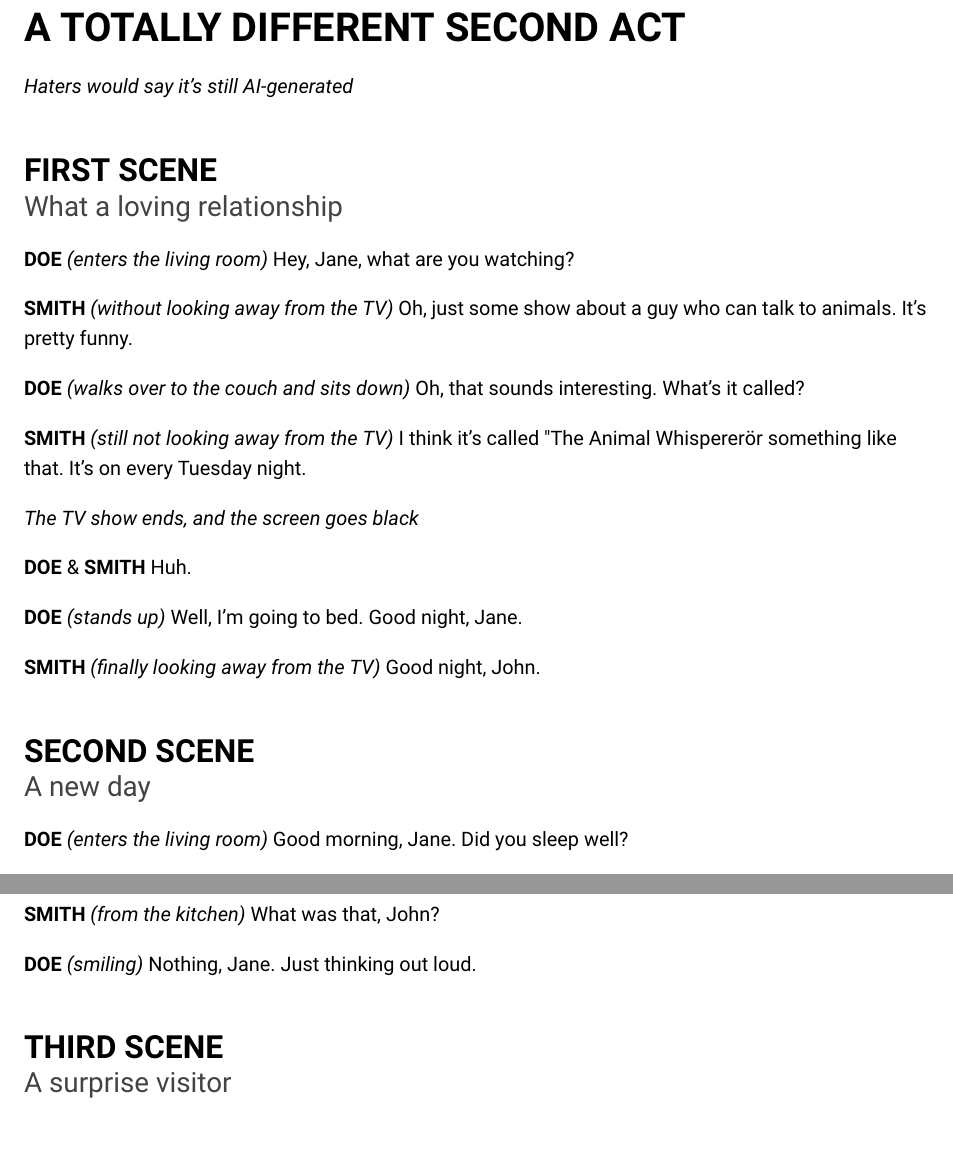
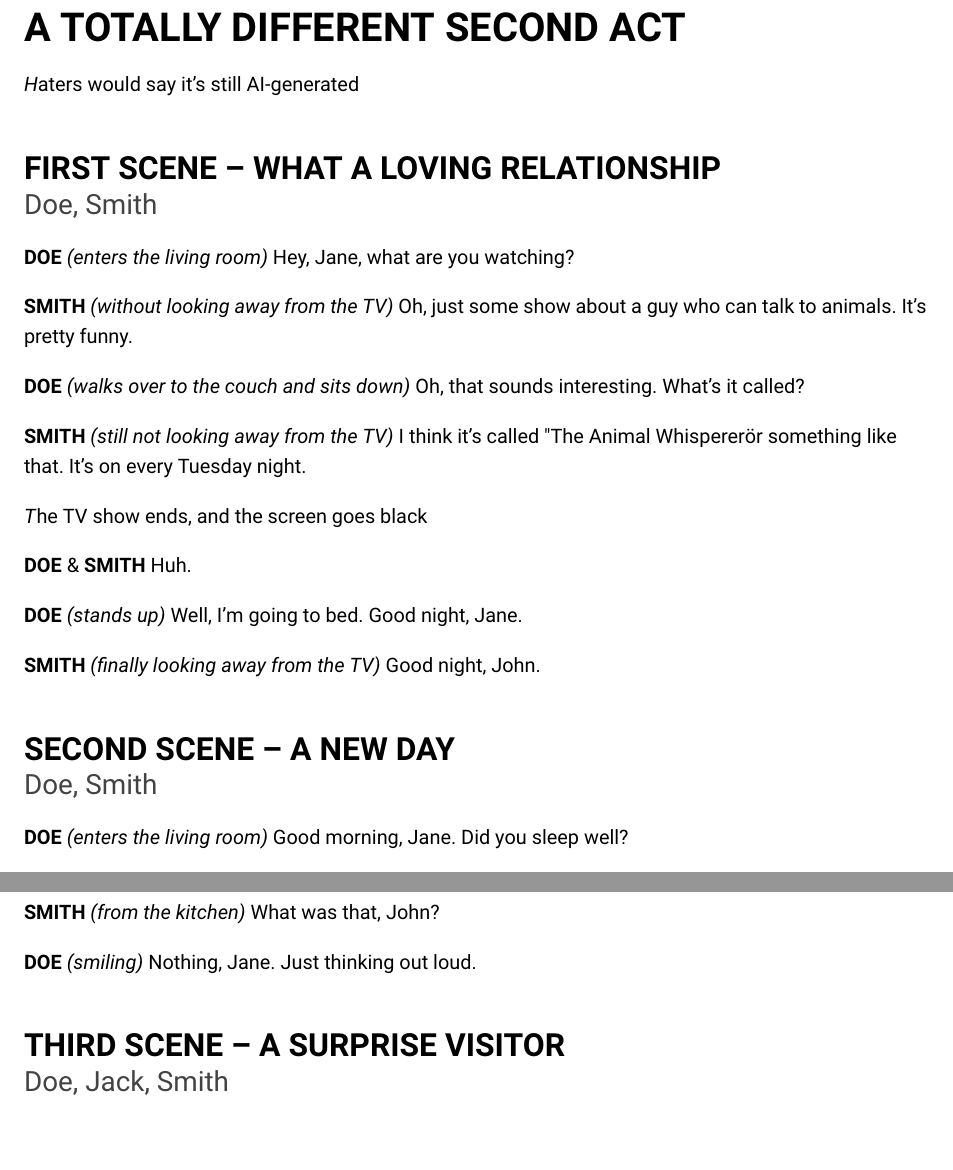
Before and after one commit to LBBO/latex-playbook, a LaTeX document (src/main.tex, which reads src/act_2.tex): two parts of page 6 of 7, joined at a grey line, cut so that both start at the same text. Compiled offline with pdfLaTeX.

Commit message:
Fix scene titles

```diff
--- a/src/act_2.tex
+++ b/src/act_2.tex
@@ -1,17 +1,17 @@
 \act{A totally different second act}
-\BlockStageDirection{Haters would say it's still AI-generated}
+\BlockStageDirection Haters would say it's still AI-generated
 
-\scene{First Scene}{What a loving relationship}
+\scene{First Scene -- What a loving relationship}{Doe, Smith}
 \character{doe} \InlineStageDirection{enters the living room} Hey, Jane, what are you watching?
 \character{smith} \InlineStageDirection{without looking away from the TV} Oh, just some show about a guy who can talk to animals. It's pretty funny.
 \character{doe} \InlineStageDirection{walks over to the couch and sits down} Oh, that sounds interesting. What's it called?
 \character{smith} \InlineStageDirection{still not looking away from the TV} I think it's called "The Animal Whisperer" or something like that. It's on every Tuesday night.
-\BlockStageDirection{The TV show ends, and the screen goes black}
+\BlockStageDirection The TV show ends, and the screen goes black
 \characterss{doe}{smith} Huh.
 \character{doe} \InlineStageDirection{stands up} Well, I'm going to bed. Good night, Jane.
 \character{smith} \InlineStageDirection{finally looking away from the TV} Good night, John.
 
-\scene{Second Scene}{A new day}
+\scene{Second Scene -- A new day}{Doe, Smith}
 \character{doe} \InlineStageDirection{enters the living room} Good morning, Jane. Did you sleep well?
 \character{smith} \InlineStageDirection{yawning} Yeah, I did. How about you?
 \character{doe} \InlineStageDirection{stretching} I slept like a log. I feel great.
@@ -22,7 +22,7 @@
 \character{smith} \InlineStageDirection{from the kitchen} What was that, John?
 \character{doe} \InlineStageDirection{smiling} Nothing, Jane. Just thinking out loud.
 
-\scene{Third Scene}{A surprise visitor}
+\scene{Third Scene -- A surprise visitor}{Doe, Jack, Smith}
 \character{jack} \InlineStageDirection{enters the living room} Hey, guys. What's up?
 \characterss{doe}{smith} \InlineStageDirection{surprised} Jack! What are you doing here?
 \character{jack} \InlineStageDirection{smiling} I was in the neighborhood, so I thought I'd drop by and say hi.
```
Also changed, not shown: src/act_1.tex (+5 -5 lines).
